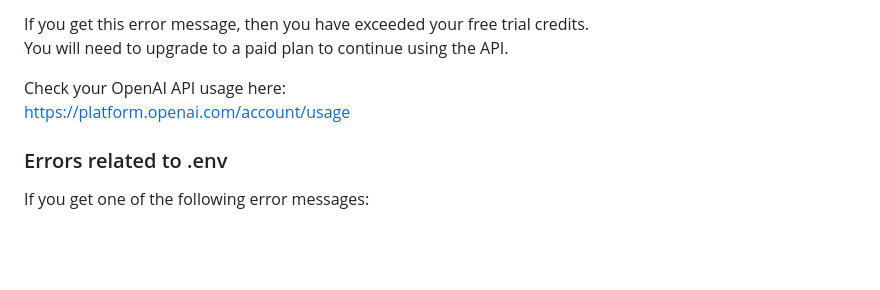
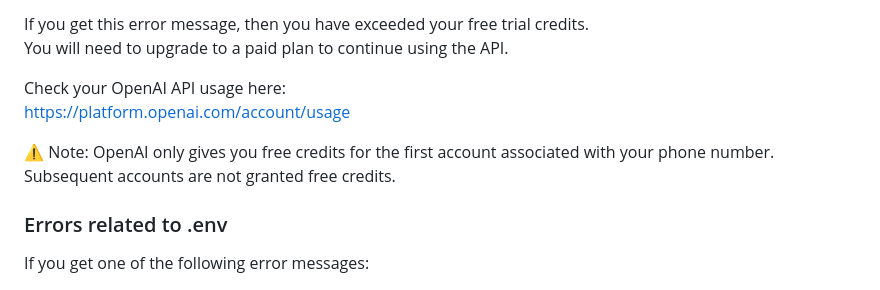
Before and after one commit to kintone-workshops/ai-kintone-gallery, a Markdown page: README.md, the part around the change. Rendered like a GitHub page; blank space fills up the shorter version.

```diff
--- a/README.md
+++ b/README.md
@@ -131,6 +131,9 @@ You will need to upgrade to a paid plan to continue using the API.
 
 Check your OpenAI API usage here:
 <https://platform.openai.com/account/usage>
+
+⚠️ Note: OpenAI only gives you free credits for the first account associated with your phone number.
+Subsequent accounts are not granted free credits.
 
 ### Errors related to .env
 
```
